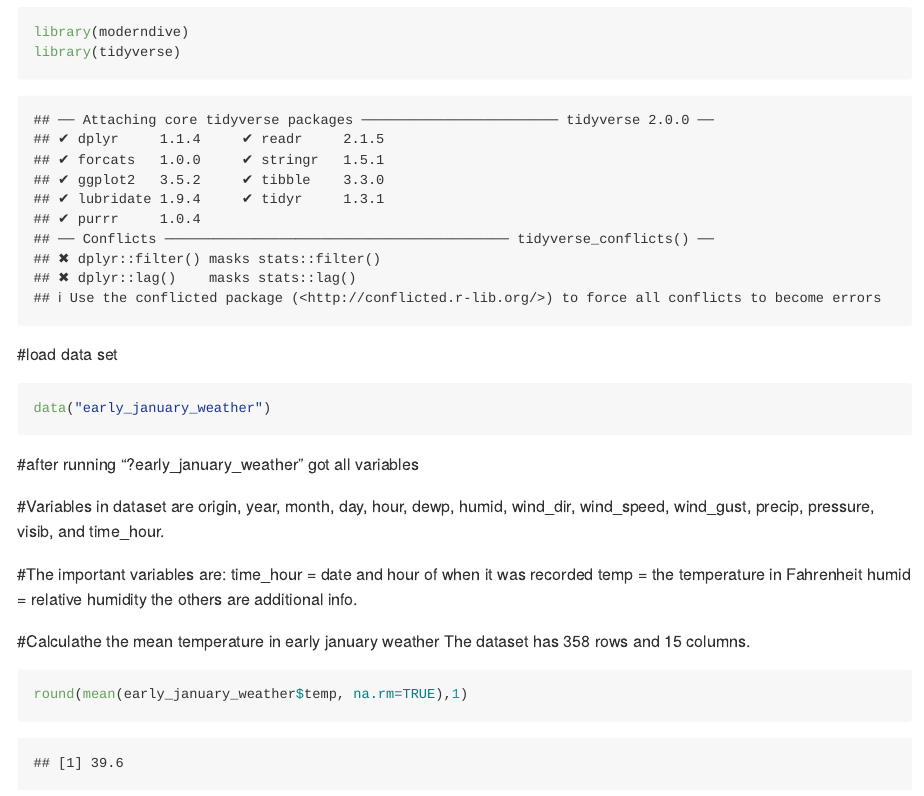
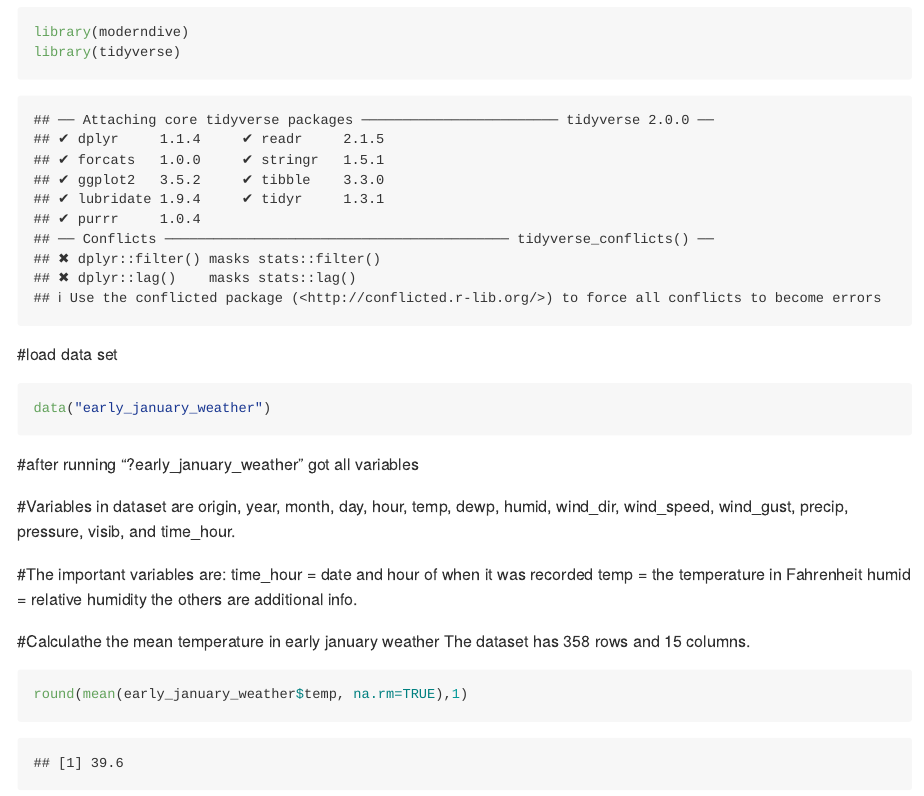
Before and after one commit to ei2291/p8105_hw1_ei2291, an R Markdown document (p1805_hw1_ei2291.Rmd): the page in a window 1100 px wide, from 440 px down. The pictures show the output file p1805_hw1_ei2291.md that the author committed with the source, drawn offline in the style of GitHub.

Commit message:
forgot to mention a variable

```diff
--- a/p1805_hw1_ei2291.Rmd
+++ b/p1805_hw1_ei2291.Rmd
@@ -30,7 +30,7 @@ data("early_january_weather")
 
 #after running "?early_january_weather" got all variables
 
-#Variables in dataset are origin, year, month, day, hour, dewp, humid, wind_dir, wind_speed, wind_gust, precip, pressure, visib, and time_hour.
+#Variables in dataset are origin, year, month, day, hour, temp, dewp, humid, wind_dir, wind_speed, wind_gust, precip, pressure, visib, and time_hour.
 
 #The important variables are:
 time_hour = date and hour of when it was recorded
```
Also changed, not shown: p1805_hw1_ei2291.md, p1805_hw1_ei2291_scatterplot.pdf.
